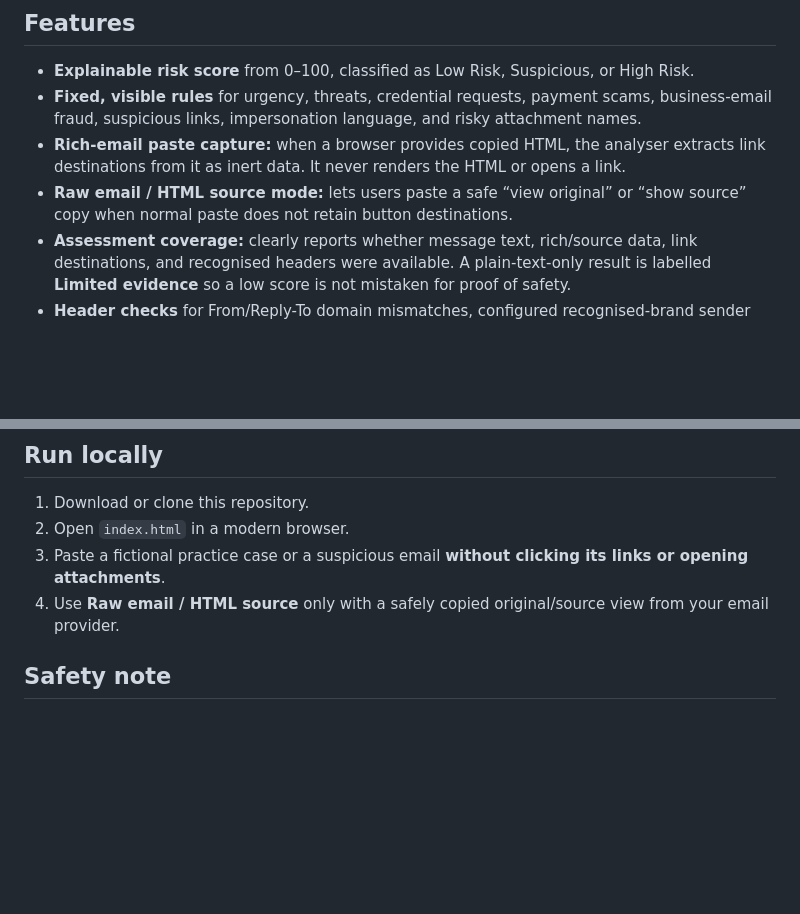
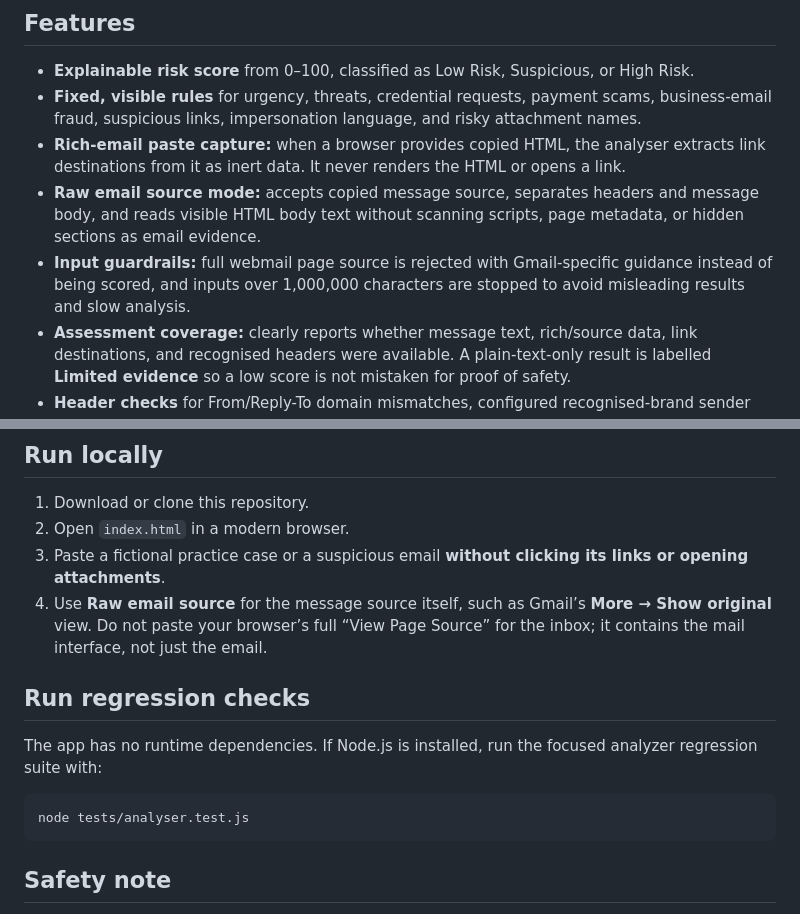
Before and after one commit to Namitesh07/phishing-email-analyser, a Markdown page: README.md, 2 parts joined by grey strips. Drawn GitHub-style; blank space fills up the shorter version.

Commit message:
Document source limits and regression checks

````diff
--- a/README.md
+++ b/README.md
@@ -15,7 +15,8 @@ Phishing analysis should be understandable and privacy-conscious. Rather than se
 - **Explainable risk score** from 0–100, classified as Low Risk, Suspicious, or High Risk.
 - **Fixed, visible rules** for urgency, threats, credential requests, payment scams, business-email fraud, suspicious links, impersonation language, and risky attachment names.
 - **Rich-email paste capture:** when a browser provides copied HTML, the analyser extracts link destinations from it as inert data. It never renders the HTML or opens a link.
-- **Raw email / HTML source mode:** lets users paste a safe “view original” or “show source” copy when normal paste does not retain button destinations.
+- **Raw email source mode:** accepts copied message source, separates headers and message body, and reads visible HTML body text without scanning scripts, page metadata, or hidden sections as email evidence.
+- **Input guardrails:** full webmail page source is rejected with Gmail-specific guidance instead of being scored, and inputs over 1,000,000 characters are stopped to avoid misleading results and slow analysis.
 - **Assessment coverage:** clearly reports whether message text, rich/source data, link destinations, and recognised headers were available. A plain-text-only result is labelled **Limited evidence** so a low score is not mistaken for proof of safety.
 - **Header checks** for From/Reply-To domain mismatches, configured recognised-brand sender mismatches, and SPF, DKIM, and DMARC results when pasted headers contain them.
 - **Advanced link-deception checks** for raw IP addresses, shorteners, plain HTTP, unusual ports, `@` tricks, punycode, lookalike patterns, brand names embedded in unrelated domains, and visible-link/destination mismatches.
@@ -66,7 +67,15 @@ No framework, dependency, backend, package installation, or API key is required.
 1. Download or clone this repository.
 2. Open `index.html` in a modern browser.
 3. Paste a fictional practice case or a suspicious email **without clicking its links or opening attachments**.
-4. Use **Raw email / HTML source** only with a safely copied original/source view from your email provider.
+4. Use **Raw email source** for the message source itself, such as Gmail’s **More → Show original** view. Do not paste your browser’s full “View Page Source” for the inbox; it contains the mail interface, not just the email.
+
+## Run regression checks
+
+The app has no runtime dependencies. If Node.js is installed, run the focused analyzer regression suite with:
+
+```sh
+node tests/analyser.test.js
+```
 
 ## Safety note
 
````
